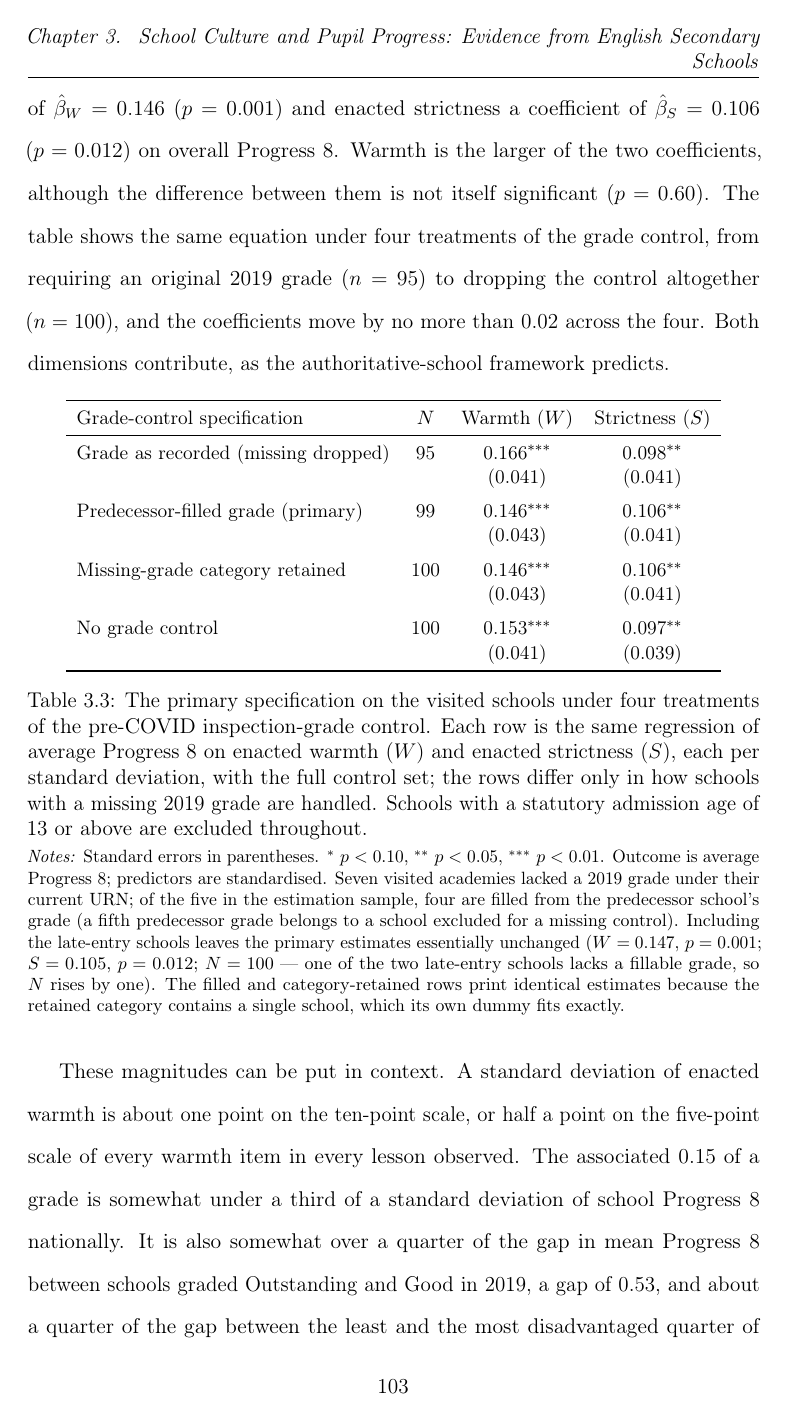
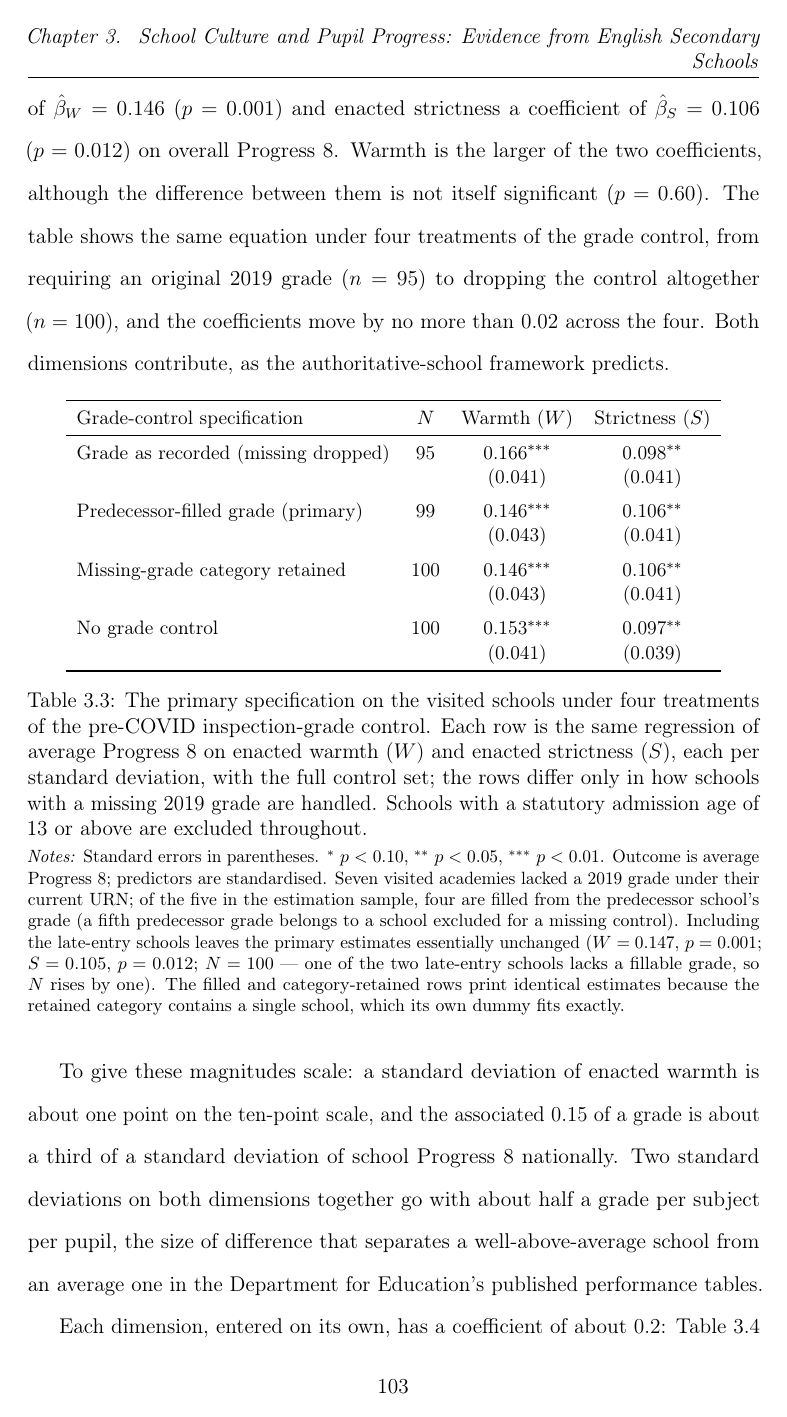
Before and after one commit to damianpphelan-cmd/phd-thesis-overleaf, a LaTeX thesis (main.tex, which reads chapters/03_paper2.tex): page 127 of 179. Compiled offline with pdfLaTeX.

Commit message:
Condense the magnitudes paragraph to its headlines

```diff
--- a/chapters/03_paper2.tex
+++ b/chapters/03_paper2.tex
@@ -298,11 +298,4 @@ contribute, as the authoritative-school framework predicts.
 
 \input{tables/tab_spec_ladder}
 
-These magnitudes can be put in context. A standard deviation of
-enacted warmth is about one point on the ten-point scale, or half a point on
-the five-point scale of every warmth item in every lesson observed. The
-associated $0.15$ of a grade is somewhat under a third of a standard
-deviation of school Progress~8 nationally. It is also somewhat over a quarter of the gap in mean
-Progress~8 between schools graded Outstanding and Good in 2019, a gap of
-$\GapOutstandingGood$, and about a quarter of the gap between the least
-and the most disadvantaged quarter of schools by free-school-meal share, a
+To give these magnitudes scale: a standard deviation of enacted warmth is about one point on the ten-point scale, and the associated $0.15$ of a grade is about a third of a standard deviation of school Progress~8 nationally. Two standard deviations on both dimensions together go with about half a grade per subject per pupil, the size of difference that separates a well-above-average school from an average one in the Department for Education's published performance tables.
```
Also changed, not shown: chapters/03_paper2.tex (6 more changed lines).
